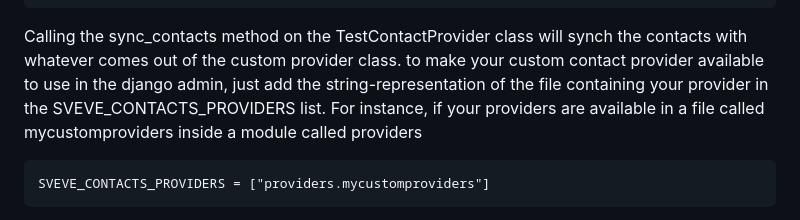
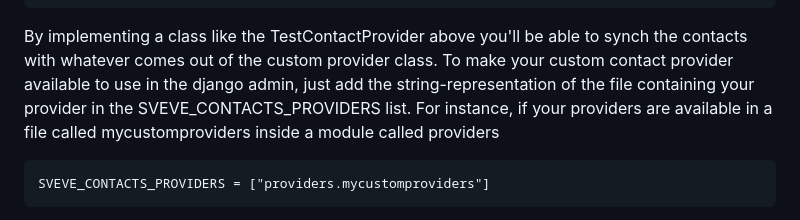
Before and after one commit to weholt/django-sveve, a Markdown page: README.md, the part around the change. Drawn GitHub-style.

Commit message:
v.0.2.0 : custom contact providers, translations and bug-fixes.

````diff
--- a/README.md
+++ b/README.md
@@ -127,8 +127,8 @@ class TestContactProvider(ContactProviderBase):
         ]:
             yield CustomContact(first_name=first_name, last_name=last_name, mobile_phone=mobile_phone)
 ```
-Calling the sync_contacts method on the TestContactProvider class will synch the contacts with whatever comes out of the custom provider class.
-to make your custom contact provider available to use in the django admin, just add the string-representation of the file containing your provider
+By implementing a class like the TestContactProvider above you'll be able to synch the contacts with whatever comes out of the custom provider class.
+To make your custom contact provider available to use in the django admin, just add the string-representation of the file containing your provider
 in the SVEVE_CONTACTS_PROVIDERS list. For instance, if your providers are available in a file called mycustomproviders inside a module called providers
 
 ```
````
